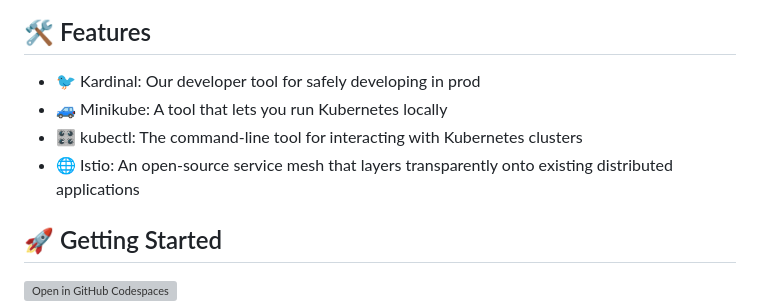
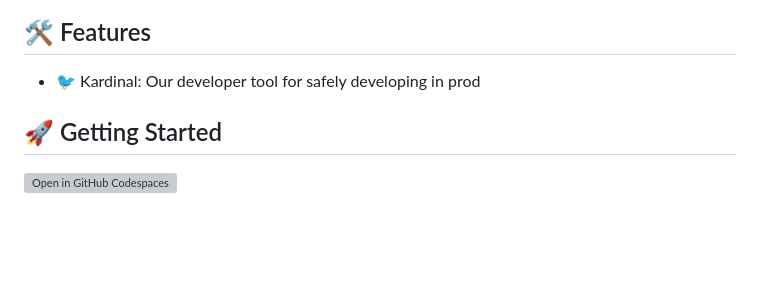
Before and after one commit to kurtosis-tech/kardinal-playground, a Markdown page: README.md, the part around the change. Drawn GitHub-style; blank space fills up the shorter version; grey boxes are pictures that could not be loaded.

Commit message:
remove istio/kubectl

```diff
--- a/README.md
+++ b/README.md
@@ -12,9 +12,6 @@ In this demo, you will:
 ## 🛠 Features
 
 - 🐦 Kardinal: Our developer tool for safely developing in prod
-- 🚙 Minikube: A tool that lets you run Kubernetes locally
-- 🎛 kubectl: The command-line tool for interacting with Kubernetes clusters
-- 🌐 Istio: An open-source service mesh that layers transparently onto existing distributed applications
 
 ## 🚀 Getting Started
 
```
